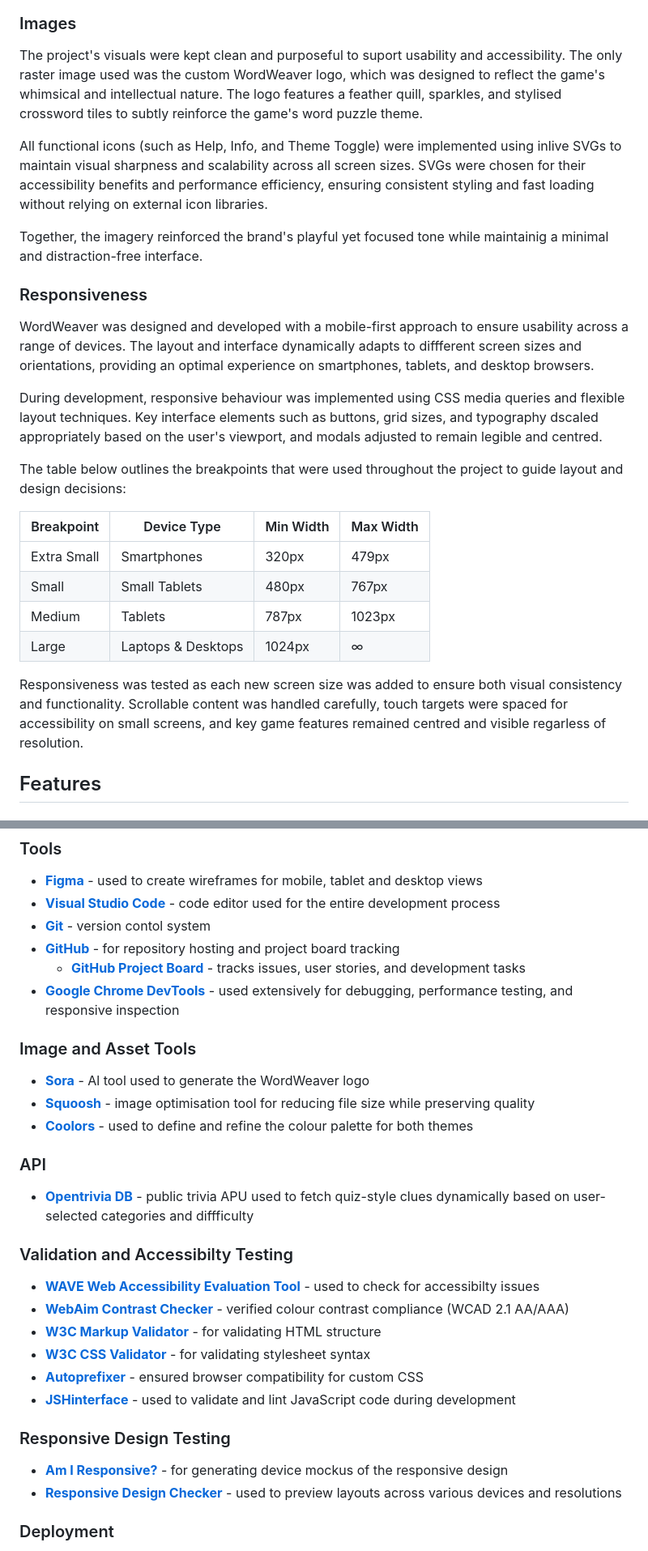
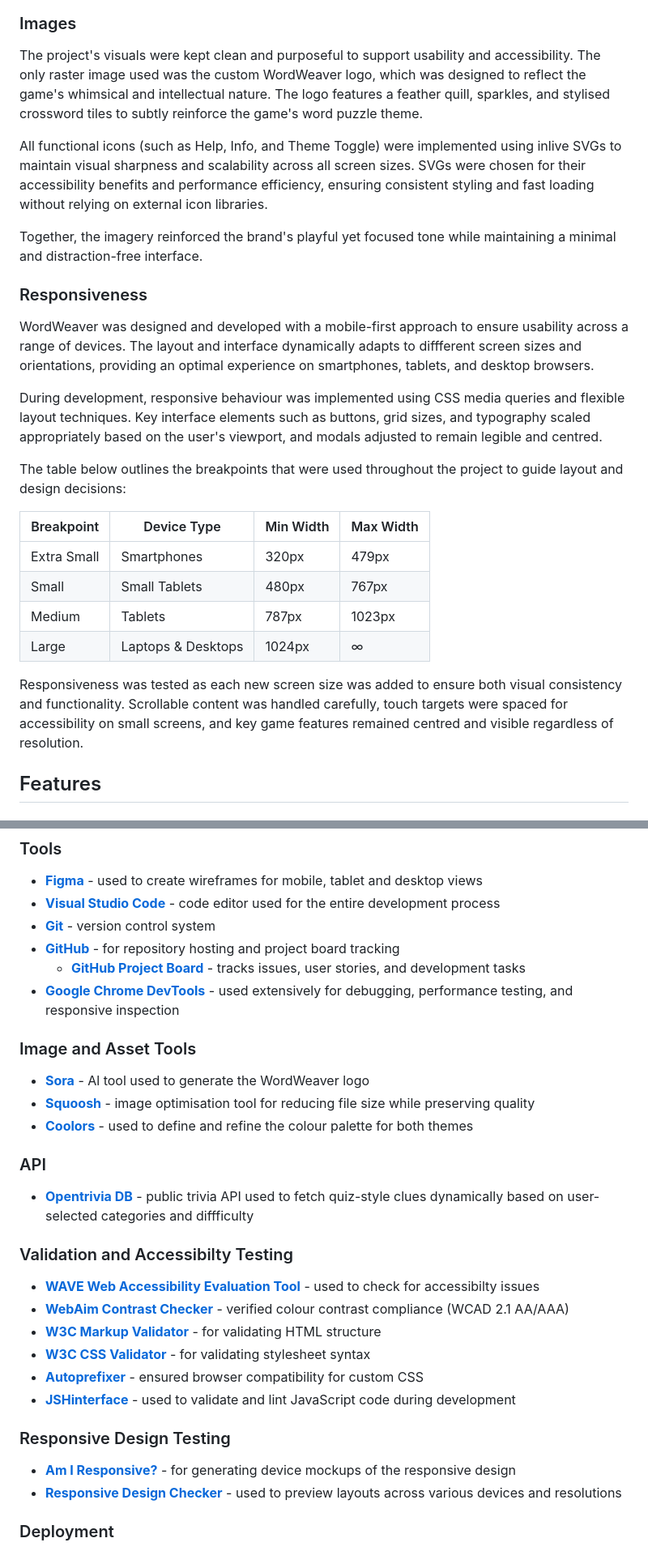
Before and after one commit to creatvie-introvert/wordweaver, a Markdown page: README.md, 2 parts joined by grey strips. Shown: that part at 81% size. GitHub-like rendering.

Commit message:
docs: fix typos in README

```diff
--- a/README.md
+++ b/README.md
@@ -156,16 +156,16 @@ The dark theme features a deep charcoal background paried with light neutral ton
 ![Dark Theme Contrast Grid](docs/design-choices/dark-theme-contrast-grid.png)
 
 ### Images
-The project's visuals were kept clean and purposeful to suport usability and accessibility. The only raster image used was the custom WordWeaver logo, which was designed to reflect the game's whimsical and intellectual nature. The logo features a feather quill, sparkles, and stylised crossword tiles to subtly reinforce the game's word puzzle theme.
+The project's visuals were kept clean and purposeful to support usability and accessibility. The only raster image used was the custom WordWeaver logo, which was designed to reflect the game's whimsical and intellectual nature. The logo features a feather quill, sparkles, and stylised crossword tiles to subtly reinforce the game's word puzzle theme.
 
 All functional icons (such as Help, Info, and Theme Toggle) were implemented using inlive SVGs to maintain visual sharpness and scalability across all screen sizes. SVGs were chosen for their accessibility benefits and performance efficiency, ensuring consistent styling and fast loading without relying on external icon libraries.
 
-Together, the imagery reinforced the brand's playful yet focused tone while maintainig a minimal and distraction-free interface.
+Together, the imagery reinforced the brand's playful yet focused tone while maintaining a minimal and distraction-free interface.
 
 ### Responsiveness
 WordWeaver was designed and developed with a mobile-first approach to ensure usability across a range of devices. The layout and interface dynamically adapts to diffferent screen sizes and orientations, providing an optimal experience on smartphones, tablets, and desktop browsers.
 
-During development, responsive behaviour was implemented using CSS media queries and flexible layout techniques. Key interface elements such as buttons, grid sizes, and typography dscaled appropriately based on the user's viewport, and modals adjusted to remain legible and centred.
+During development, responsive behaviour was implemented using CSS media queries and flexible layout techniques. Key interface elements such as buttons, grid sizes, and typography scaled appropriately based on the user's viewport, and modals adjusted to remain legible and centred.
 
 The table below outlines the breakpoints that were used throughout the project to guide layout and design decisions:
 
@@ -176,7 +176,7 @@ The table below outlines the breakpoints that were used throughout the project t
 |Medium|Tablets|787px|1023px|
 |Large|Laptops & Desktops|1024px|∞|
 
-Responsiveness was tested as each new screen size was added to ensure both visual consistency and functionality. Scrollable content was handled carefully, touch targets were spaced for accessibility on small screens, and key game features remained centred and visible regarless of resolution.
+Responsiveness was tested as each new screen size was added to ensure both visual consistency and functionality. Scrollable content was handled carefully, touch targets were spaced for accessibility on small screens, and key game features remained centred and visible regardless of resolution.
 
 ## Features
 
@@ -202,7 +202,7 @@ This project was built using core frontend technologies along with a range of de
 ### Tools
 - **[Figma](https://www.figma.com/)** - used to create wireframes for mobile, tablet and desktop views
 - **[Visual Studio Code](https://code.visualstudio.com/)** - code editor used for the entire development process
-- **[Git](https://git-scm.com)** - version contol system
+- **[Git](https://git-scm.com)** - version control system
 - **[GitHub](https://github.com)** - for repository hosting and project board tracking
   - **[GitHub Project Board](https://github.com/users/creatvie-introvert/projects/13/views/1)** - tracks issues, user stories, and development tasks
 - **[Google Chrome DevTools](https://developer.chrome.com/docs/devtools/)** - used extensively for debugging, performance testing, and responsive inspection
@@ -213,7 +213,7 @@ This project was built using core frontend technologies along with a range of de
 - **[Coolors](https://coolors.co/)** - used to define and refine the colour palette for both themes
 
 ### API
-- **[Opentrivia DB](https://opentdb.com/)** - public trivia APU used to fetch quiz-style clues dynamically based on user-selected categories and diffficulty
+- **[Opentrivia DB](https://opentdb.com/)** - public trivia API used to fetch quiz-style clues dynamically based on user-selected categories and diffficulty
 
 ### Validation and Accessibilty Testing
 - **[WAVE Web Accessibility Evaluation Tool](https://wave.webaim.org/)** - used to check for accessibilty issues
@@ -224,7 +224,7 @@ This project was built using core frontend technologies along with a range of de
 - **[JSHinterface](https://creatvie-introvert.github.io/JSHinterface/)** - used to validate and lint JavaScript code during development
 
 ### Responsive Design Testing
-- **[Am I Responsive?](https://ui.dev/amiresponsive/)** - for generating device mockus of the responsive design
+- **[Am I Responsive?](https://ui.dev/amiresponsive/)** - for generating device mockups of the responsive design
 - **[Responsive Design Checker](https://responsivedesignchecker.com/)** - used to preview layouts across various devices and resolutions
 
 ### Deployment
```
Also changed, not shown: other parts of README.md (+9 -9 lines).
